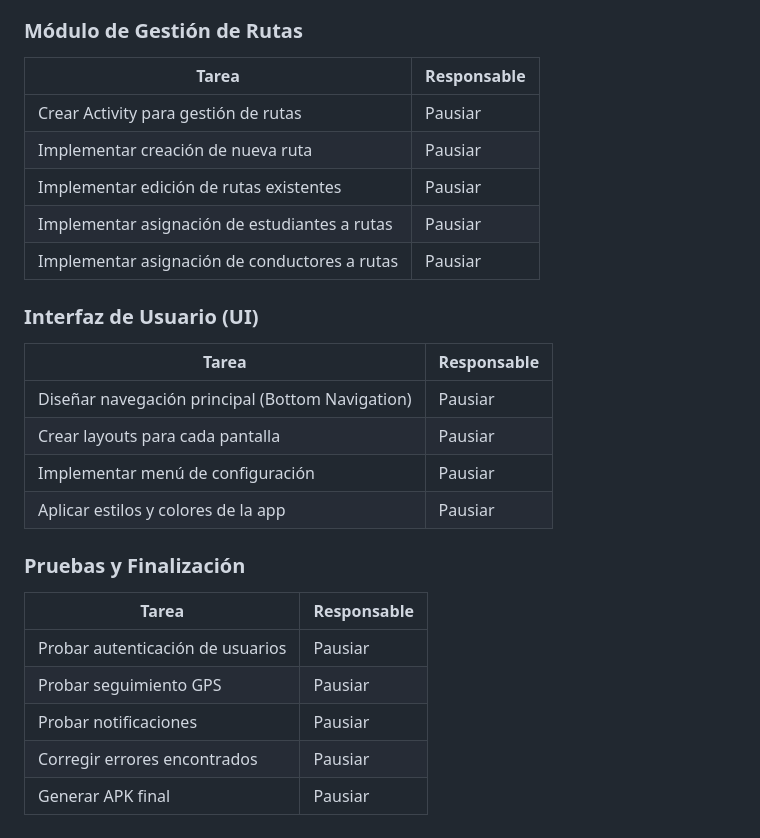
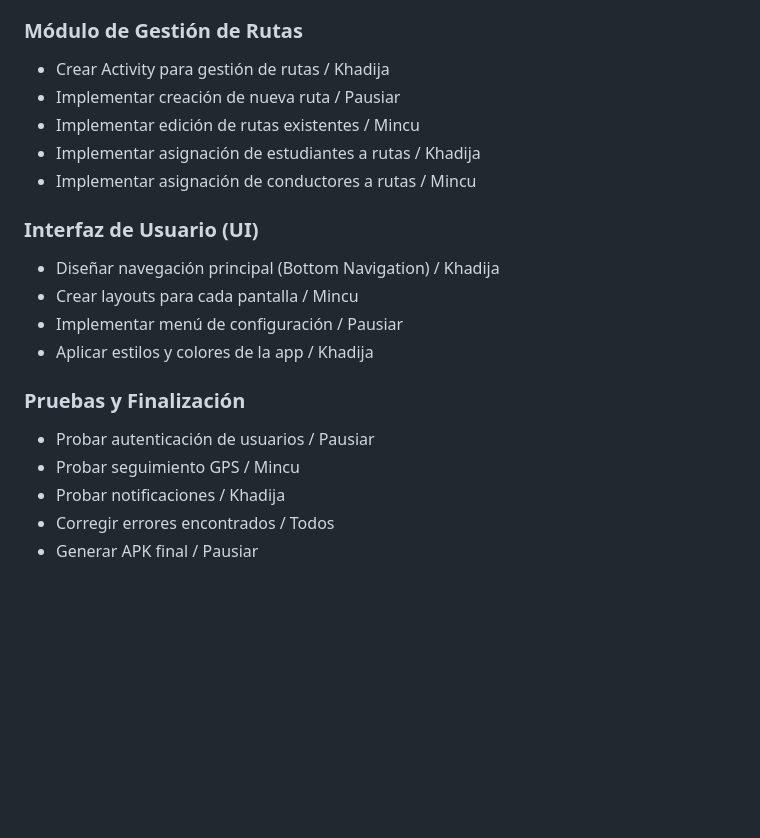
Before and after one commit to Pausiar/proyecto-final-school-bus, a Markdown page: porpuesta-proyecto-final.md, the part around one of its changes. GitHub-like rendering; blank space fills up the shorter version.

```diff
--- a/porpuesta-proyecto-final.md
+++ b/porpuesta-proyecto-final.md
@@ -99,26 +88,20 @@ Desarrollar una plataforma digital que facilite la gestión del transporte escol
 
 ### Módulo de Gestión de Rutas
-| Tarea | Responsable |
-|-------|-------------|
-| Crear Activity para gestión de rutas | Pausiar |
-| Implementar creación de nueva ruta | Pausiar |
-| Implementar edición de rutas existentes | Pausiar |
-| Implementar asignación de estudiantes a rutas | Pausiar |
-| Implementar asignación de conductores a rutas | Pausiar |
+- Crear Activity para gestión de rutas / Khadija
+- Implementar creación de nueva ruta / Pausiar
+- Implementar edición de rutas existentes / Mincu
+- Implementar asignación de estudiantes a rutas / Khadija
+- Implementar asignación de conductores a rutas / Mincu
 
 ### Interfaz de Usuario (UI)
-| Tarea | Responsable |
-|-------|-------------|
-| Diseñar navegación principal (Bottom Navigation) | Pausiar |
-| Crear layouts para cada pantalla | Pausiar |
-| Implementar menú de configuración | Pausiar |
-| Aplicar estilos y colores de la app | Pausiar |
+- Diseñar navegación principal (Bottom Navigation) / Khadija
+- Crear layouts para cada pantalla / Mincu
+- Implementar menú de configuración / Pausiar
+- Aplicar estilos y colores de la app / Khadija
 
 ### Pruebas y Finalización
-| Tarea | Responsable |
-|-------|-------------|
-| Probar autenticación de usuarios | Pausiar |
-| Probar seguimiento GPS | Pausiar |
-| Probar notificaciones | Pausiar |
-| Corregir errores encontrados | Pausiar |
-| Generar APK final | Pausiar |
+- Probar autenticación de usuarios / Pausiar
+- Probar seguimiento GPS / Mincu
+- Probar notificaciones / Khadija
+- Corregir errores encontrados / Todos
+- Generar APK final / Pausiar
```
Also changed, not shown: other parts of porpuesta-proyecto-final.md (+24 -35 lines).
